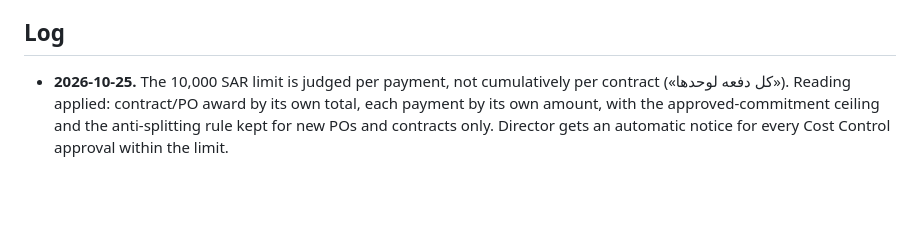
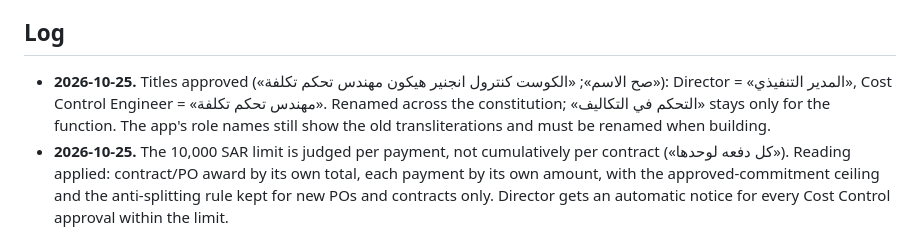
Before and after one commit to mohammadalgebaly-5492/azm, a Markdown page: docs/progress.md, the part around the change. GitHub-like rendering; blank space fills up the shorter version.

Commit message:
الدستور: اعتماد «المدير التنفيذي» و«مهندس تحكم تكلفة»، وحد الاعتماد لكل دفعة
Co-Authored-By: Claude Sonnet 5.5 <noreply@anthropic.com>

```diff
--- a/docs/progress.md
+++ b/docs/progress.md
@@ -13,6 +13,7 @@ The project's memory between chats. Claude reads this at the start of **every**
 
 ## Log
 
+- **2026-10-25.** Titles approved («صح الاسم»; «الكوست كنترول انجنير هيكون مهندس تحكم تكلفة»): Director = «المدير التنفيذي», Cost Control Engineer = «مهندس تحكم تكلفة». Renamed across the constitution; «التحكم في التكاليف» stays only for the function. The app's role names still show the old transliterations and must be renamed when building.
 - **2026-10-25.** The 10,000 SAR limit is judged per payment, not cumulatively per contract («كل دفعه لوحدها»). Reading applied: contract/PO award by its own total, each payment by its own amount, with the approved-commitment ceiling and the anti-splitting rule kept for new POs and contracts only. Director gets an automatic notice for every Cost Control approval within the limit.
 - **2026-10-25.** Article 4 decisions:
   - Procurement account type added to article 1 («نعم ضيف المشتريات في المادة 1»).
```
Also changed, not shown: CLAUDE.md (+1 -1 lines), docs/constitution.md (+35 -36 lines).
